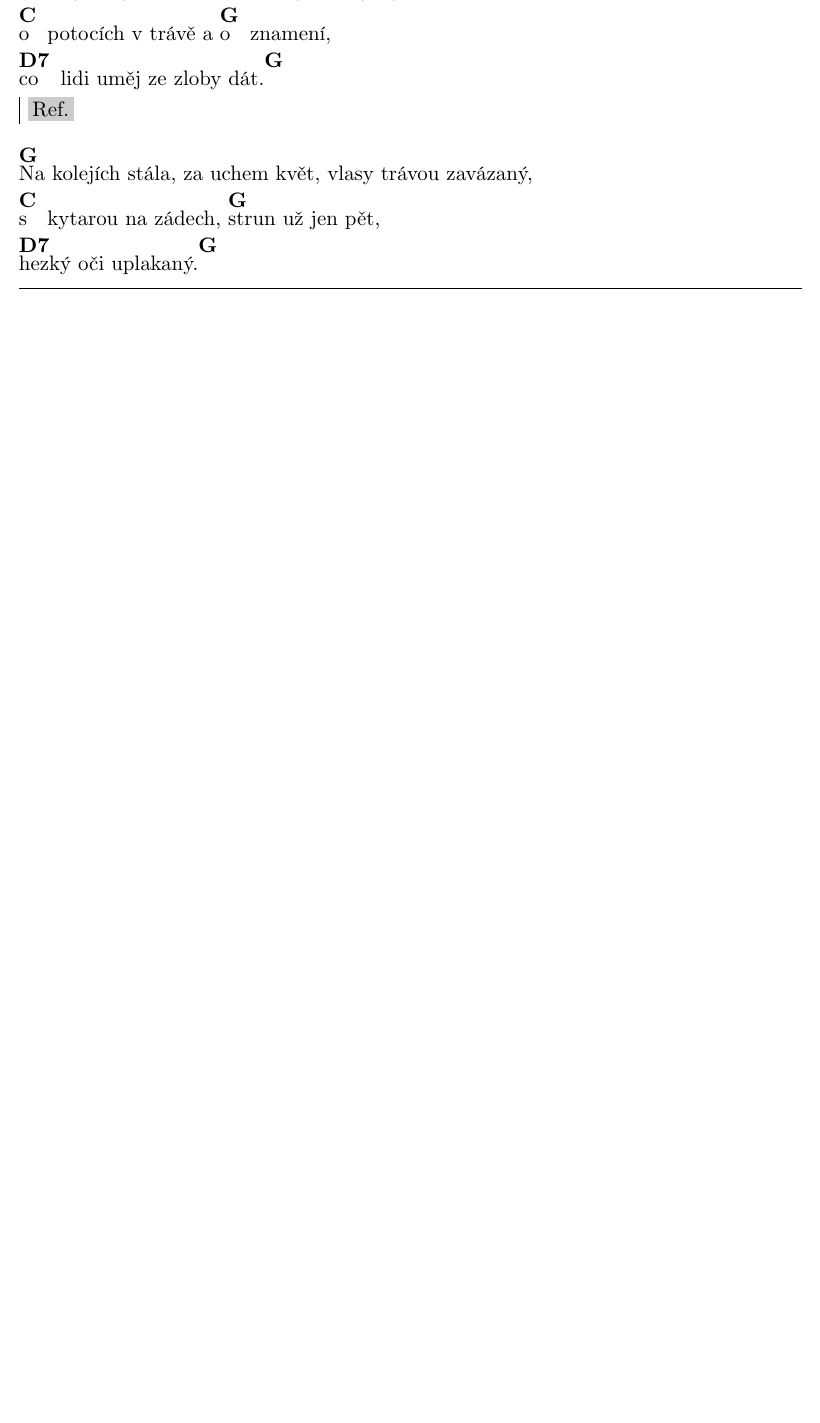
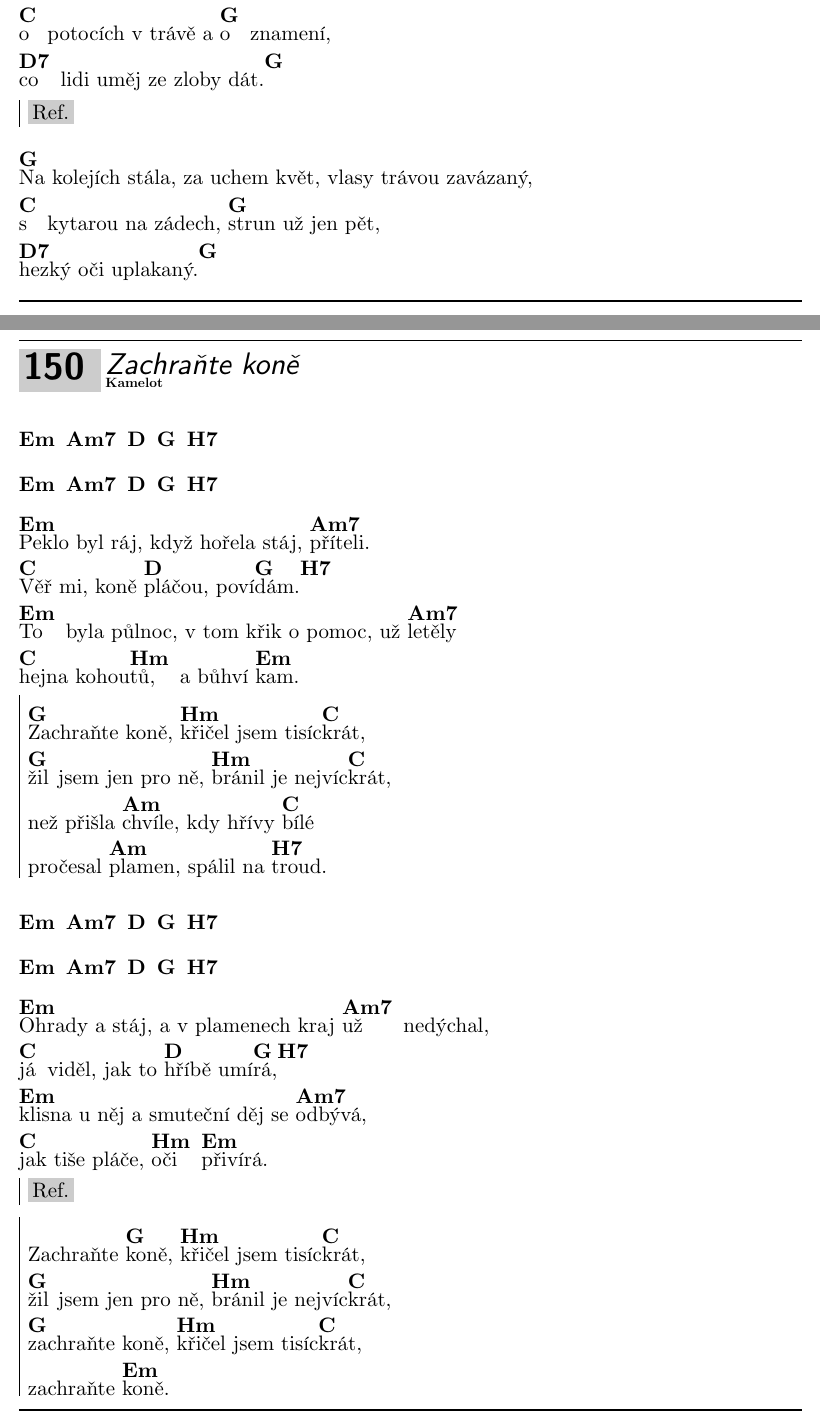
Before and after one commit to irendie/songbook, a LaTeX document (src/songbook_A4.tex, which reads src/other_songs.tex): part of page 113 of 115 before the commit and two parts of pages 113 and 114 of 116 after it, the two joined at a grey line, cut so that both start at the same text, the shorter picture padded with empty space. Compiled offline with LuaLaTeX.

Commit message:
Added Zachraňte koně

```diff
--- a/src/other_songs.tex
+++ b/src/other_songs.tex
@@ -1970,6 +1970,43 @@ půjdu se \[Am]mejt a pozhasínám, co bude \[H7]dál?
 \endverse
 \endsong
 
+\songcolumns{1}
+\beginsong{Zachraňte koně}[by={Kamelot}]
+\beginverse\nolyrics{\[Em] \[Am7] \[D] \[G] \[H7]
+\[Em] \[Am7] \[D] \[G] \[H7]}
+\endverse
+\beginverse
+\[Em]Peklo byl ráj, když hořela stáj, \[Am7]příteli.
+\[C]Věř mi, koně \[D]pláčou, poví\[G]dám.\[H7]
+\[Em]To byla půlnoc, v tom křik o pomoc, už \[Am7]letěly
+\[C]hejna kohou\[Hm]tů, a bůhví \[Em]kam.
+\endverse
+\beginchorus
+\[G]Zachraňte koně, \[Hm]křičel jsem tisíc\[C]krát,
+\[G]žil jsem jen pro ně, \[Hm]bránil je nejvíc\[C]krát,
+než přišla \[Am]chvíle, kdy hřívy \[C]bílé
+pročesal \[Am]plamen, spálil na \[H7]troud.
+\endchorus
+\beginverse\nolyrics{\[Em] \[Am7] \[D] \[G] \[H7]
+\[Em] \[Am7] \[D] \[G] \[H7]}
+\endverse
+\beginverse
+\[Em]Ohrady a stáj, a v plamenech kraj \[Am7]už nedýchal,
+\[C]já viděl, jak to \[D]hříbě umí\[G]rá,\[H7]
+\[Em]klisna u něj a smuteční děj se \[Am7]odbývá,
+\[C]jak tiše pláče, \[Hm]oči \[Em]přivírá.
+\endverse
+\beginchorus
+\textnote{Ref.}
+\endchorus
+\beginchorus
+Zachraňte \[G]koně, \[Hm]křičel jsem tisíc\[C]krát,
+\[G]žil jsem jen pro ně, \[Hm]bránil je nejvíc\[C]krát,
+\[G]zachraňte koně, \[Hm]křičel jsem tisíc\[C]krát,
+zachraňte \[Em]koně.
+\endchorus
+\endsong
+
 % \songcolumns{1}
 % \beginsong{Jednou}[by={Vladimír Mišík}]
 % \beginverse
```
Also changed, not shown: release/songbook.pdf, release/songbook_A4.pdf.
